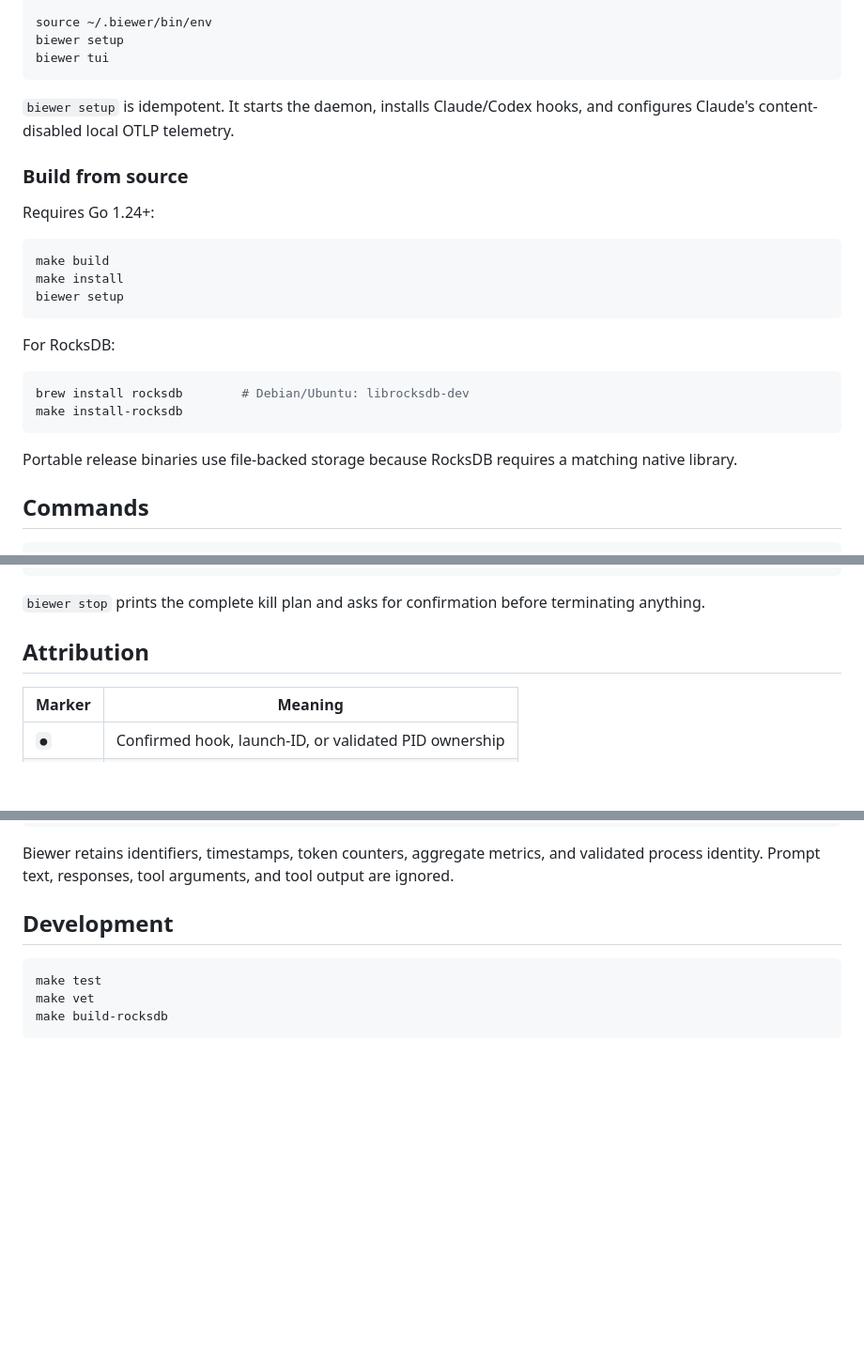
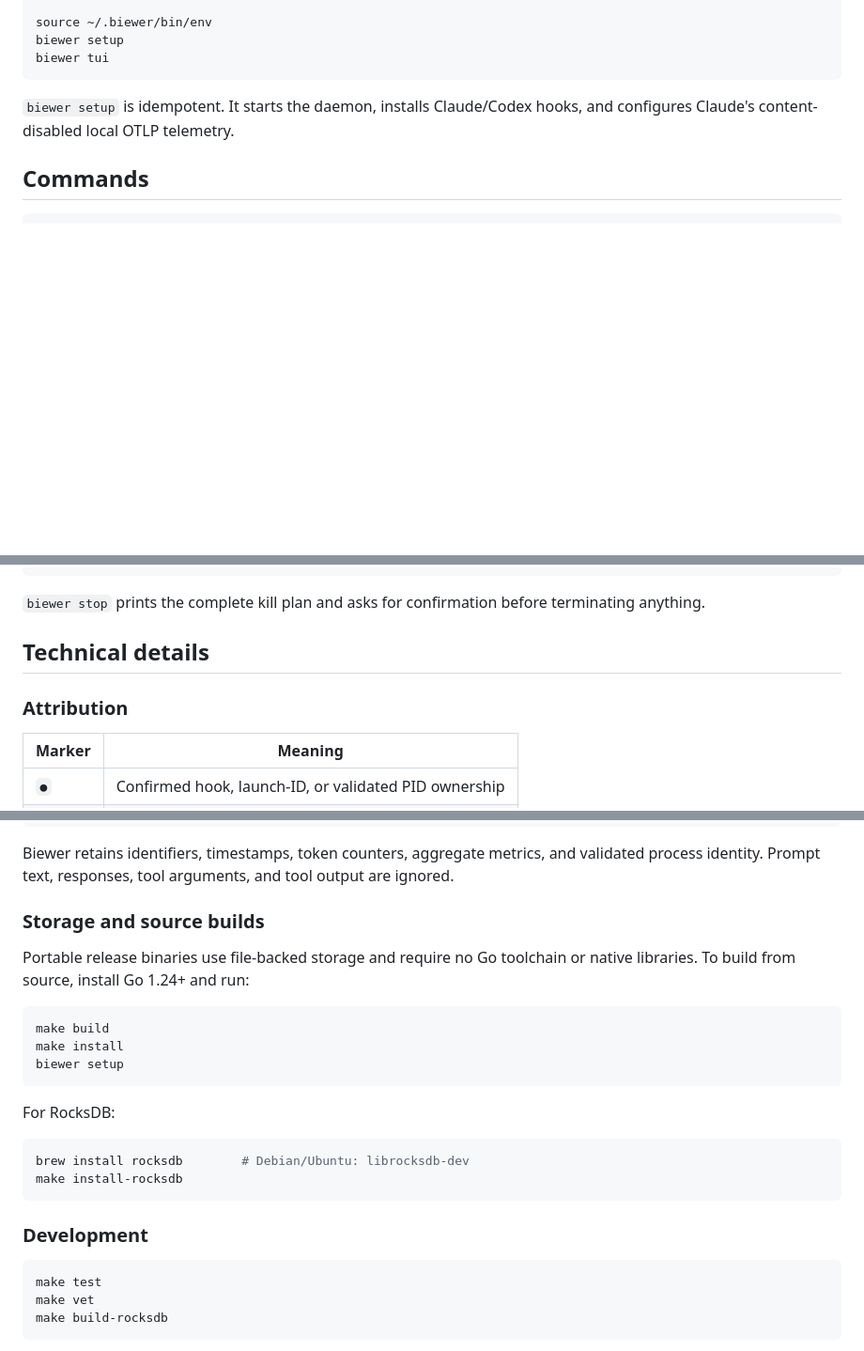
Before and after one commit to shaktsin/biewer, a Markdown page: README.md, 3 parts joined by grey strips. Shown at 94% size. Rendered like a GitHub page; blank space fills up the shorter version.

Commit message:
docs: streamline README flow

````diff
--- a/README.md
+++ b/README.md
@@ -43,26 +43,6 @@ biewer tui
 `biewer setup` is idempotent. It starts the daemon, installs Claude/Codex
 hooks, and configures Claude's content-disabled local OTLP telemetry.
 
-### Build from source
-
-Requires Go 1.24+:
-
-```sh
-make build
-make install
-biewer setup
-```
-
-For RocksDB:
-
-```sh
-brew install rocksdb        # Debian/Ubuntu: librocksdb-dev
-make install-rocksdb
-```
-
-Portable release binaries use file-backed storage because RocksDB requires a
-matching native library.
-
 ## Commands
 
 ```text
@@ -80,7 +60,9 @@ biewer telemetry status      verify Claude telemetry configuration
 `biewer stop` prints the complete kill plan and asks for confirmation before
 terminating anything.
 
-## Attribution
+## Technical details
+
+### Attribution
 
 | Marker | Meaning |
 |---|---|
@@ -105,7 +87,25 @@ Biewer retains identifiers, timestamps, token counters, aggregate metrics, and
 validated process identity. Prompt text, responses, tool arguments, and tool
 output are ignored.
 
-## Development
+### Storage and source builds
+
+Portable release binaries use file-backed storage and require no Go toolchain
+or native libraries. To build from source, install Go 1.24+ and run:
+
+```sh
+make build
+make install
+biewer setup
+```
+
+For RocksDB:
+
+```sh
+brew install rocksdb        # Debian/Ubuntu: librocksdb-dev
+make install-rocksdb
+```
+
+### Development
 
 ```sh
 make test
````
Also changed, not shown: other parts of README.md (+1 -1 lines).
